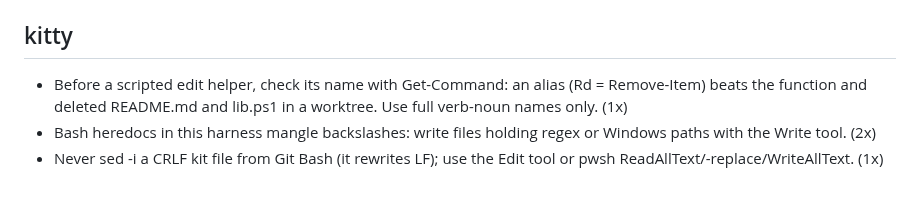
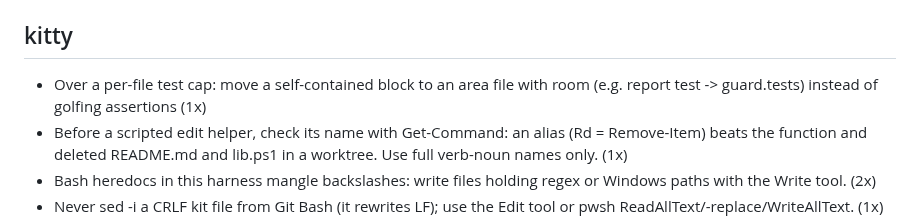
Before and after one commit to prskid1000/claude-crew, a Markdown page: LESSONS.md, the part around the change. GitHub-like rendering; blank space fills up the shorter version.

Commit message:
docs(lessons): retro 2026-10-30 1720
Co-Authored-By: Claude Opus 5.5 <noreply@anthropic.com>

```diff
--- a/LESSONS.md
+++ b/LESSONS.md
@@ -91,6 +91,7 @@ Active rules, one line each, newest first, `(n×)` = times seen. Read your skill
 - A restored snapshot can leave a lane "offline" in adb -> `phoney.ps1 avd reset -Lanes <name> -Level cold`.
 
 ## kitty
+- Over a per-file test cap: move a self-contained block to an area file with room (e.g. report test -> guard.tests) instead of golfing assertions (1x)
 - Before a scripted edit helper, check its name with Get-Command: an alias (Rd = Remove-Item) beats the function and deleted README.md and lib.ps1 in a worktree. Use full verb-noun names only. (1x)
 - Bash heredocs in this harness mangle backslashes: write files holding regex or Windows paths with the Write tool. (2x)
 - Never sed -i a CRLF kit file from Git Bash (it rewrites LF); use the Edit tool or pwsh ReadAllText/-replace/WriteAllText. (1x) (2×)
```
